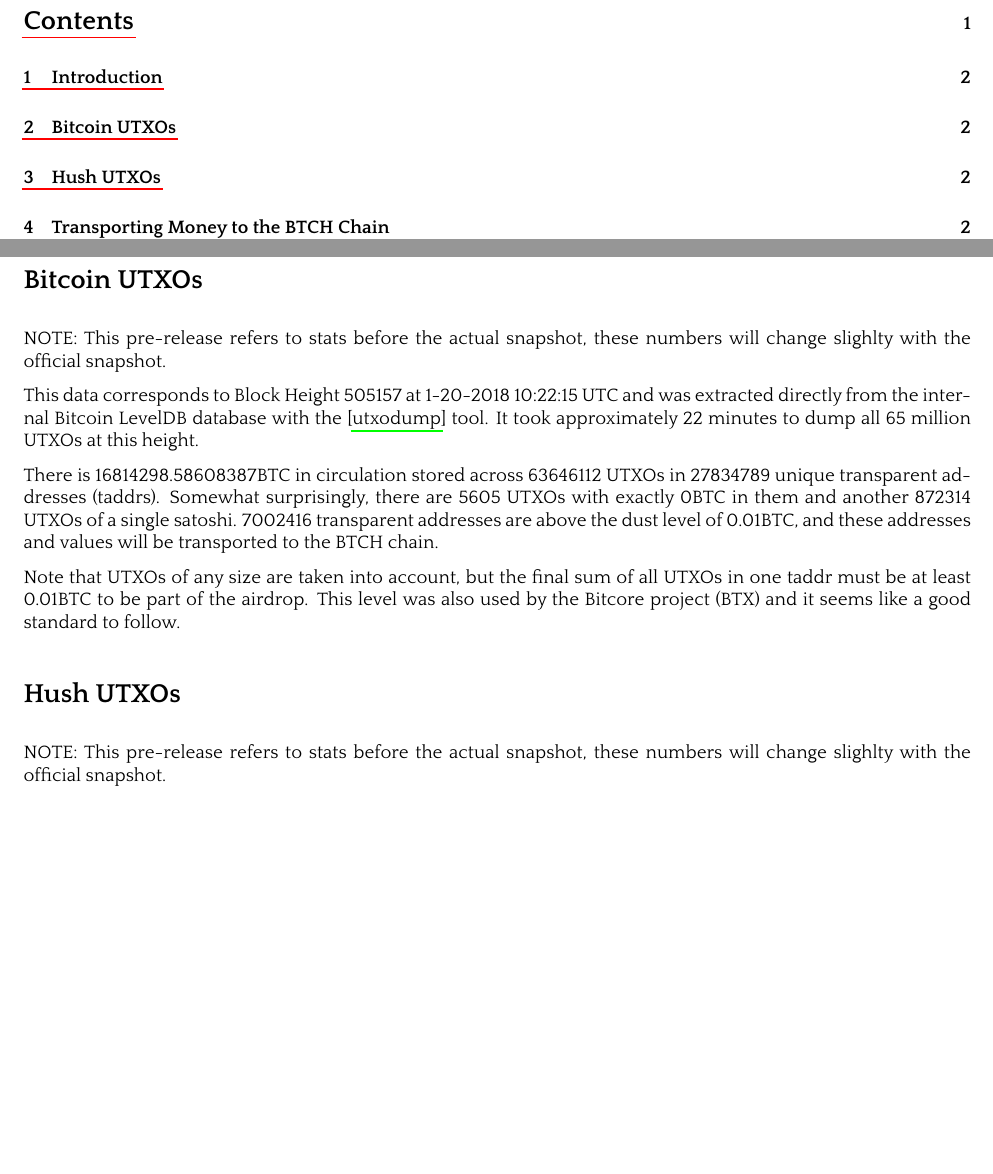
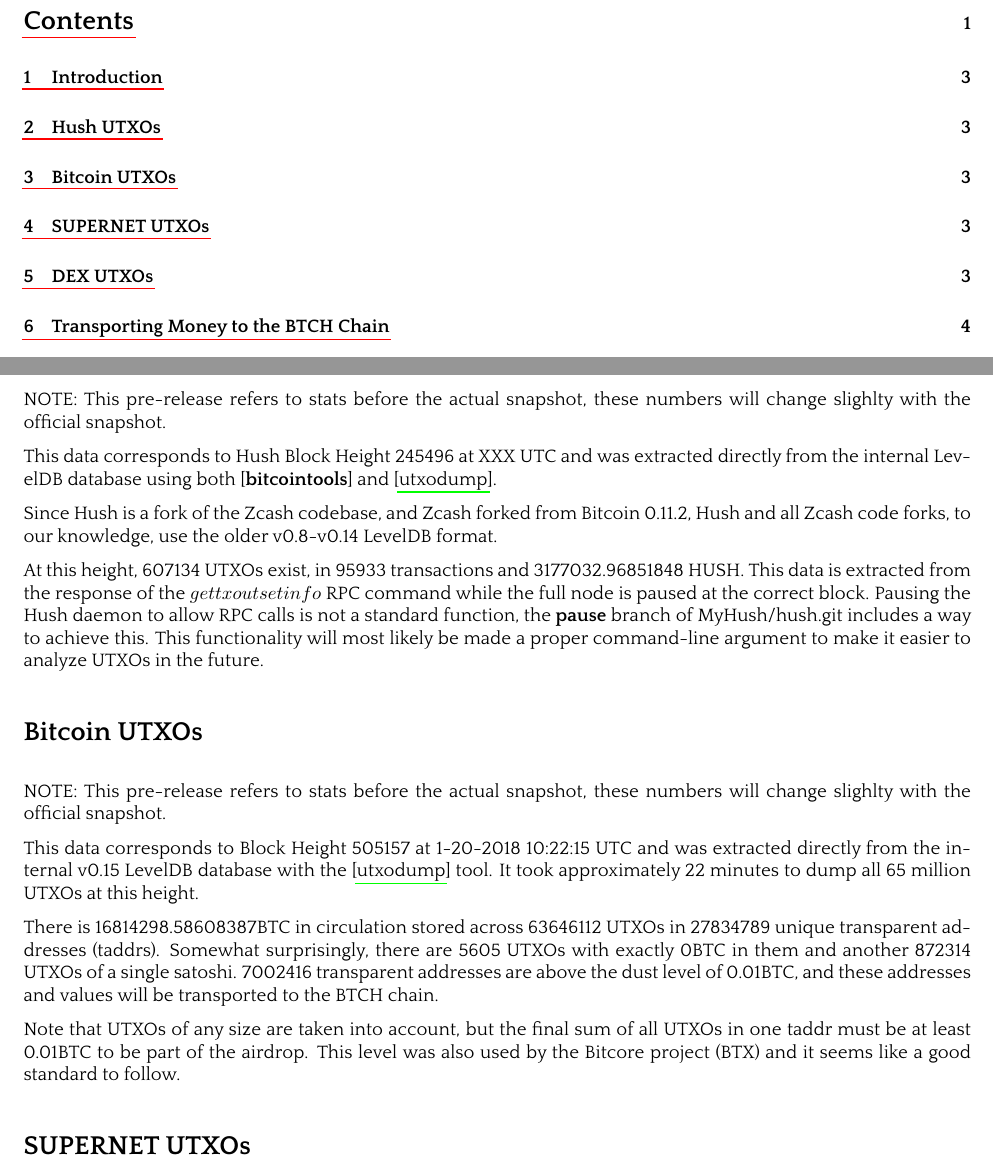
Before and after one commit to bitcoinhush/bitcoinhush, a LaTeX paper (whitepaper/btch.tex): two parts of pages 1 and 2 of 2 before the commit and two parts of pages 1 and 3 of 4 after it, joined at a grey line, cut so that both start at the same text, the shorter picture padded with empty space. The pictures show the PDF file whitepaper/btch.pdf that the author committed with the source.

Commit message:
Update BTCH whitepaper some more

```diff
--- a/whitepaper/btch.tex
+++ b/whitepaper/btch.tex
@@ -496,12 +495,27 @@
 
 Bitcoin Hush is a "mergedrop", i.e. it is an airdrop of value from four different chains, merged together, on a new chain.
 
+\nsection{Hush UTXOs}
+
+NOTE: This pre-release refers to stats before the actual snapshot, these numbers will change slighlty with the official snapshot.
+
+This data corresponds to Hush Block Height 245496 at XXX UTC and was extracted directly from the internal
+LevelDB database using both \cite{bitcoin_tools} and \cite{utxodump}.
+
+Since Hush is a fork of the Zcash codebase, and Zcash forked from Bitcoin 0.11.2, Hush and all Zcash code
+forks, to our knowledge, use the older v0.8-v0.14 LevelDB format.
+
+At this height, 607134 UTXOs exist, in 95933 transactions and 3177032.96851848 HUSH. This data is
+extracted from the response of the $gettxoutsetinfo$ RPC command while the full node is paused at the correct block.
+Pausing the Hush daemon to allow RPC calls is not a standard function, the \textbf{pause} branch of MyHush/hush.git includes a way to achieve this. This functionality will most likely be made a proper
+command-line argument to make it easier to analyze UTXOs in the future.
+
 \nsection{Bitcoin UTXOs}
 
 NOTE: This pre-release refers to stats before the actual snapshot, these numbers will change slighlty with the official snapshot.
 
 This data corresponds to Block Height 505157 at 1-20-2018 10:22:15 UTC and was
-extracted directly from the internal Bitcoin LevelDB database with the \cite{utxodump} tool. It took approximately 22 minutes to dump all 65 million UTXOs at this height.
+extracted directly from the internal v0.15 LevelDB database with the \cite{utxodump} tool. It took approximately 22 minutes to dump all 65 million UTXOs at this height.
 
 There is 16814298.58608387BTC in circulation stored across 63646112 UTXOs in 27834789 unique transparent addresses (taddrs).
 Somewhat surprisingly, there are 5605 UTXOs with exactly 0BTC in them and another 872314 UTXOs of a single satoshi.
@@ -514,5 +527,11 @@
 
-NOTE: This pre-release refers to stats before the actual snapshot, these numbers will change slighlty with the official snapshot.
+\nsection{SUPERNET UTXOs}
+
+...
+
+\nsection{DEX UTXOs}
+
+...
 
 \nsection{Transporting Money to the BTCH Chain}
 
```
Also changed, not shown: whitepaper/btch.bib (+6 -0 lines), whitepaper/btch.pdf, whitepaper/btch.tex (7 more changed lines).
